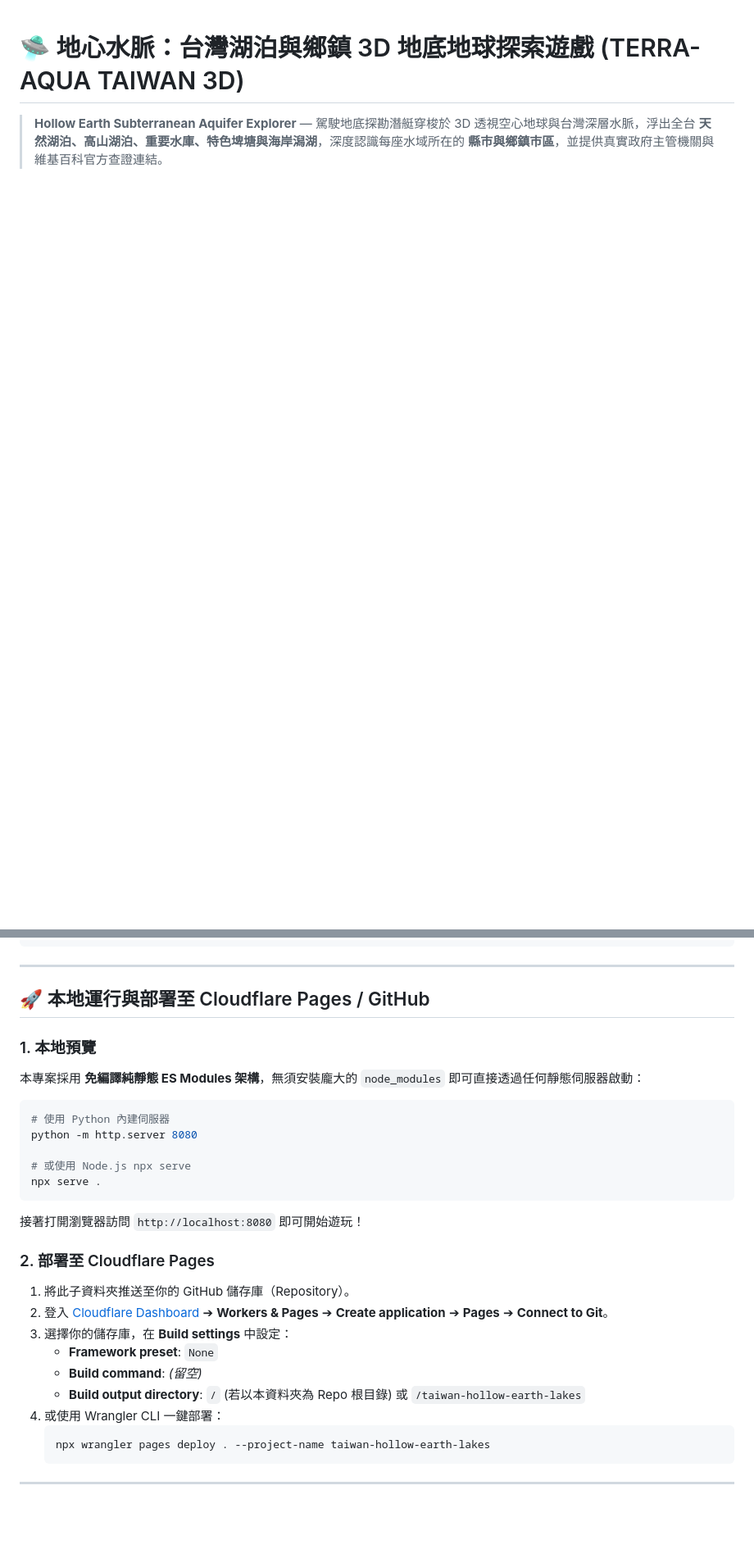
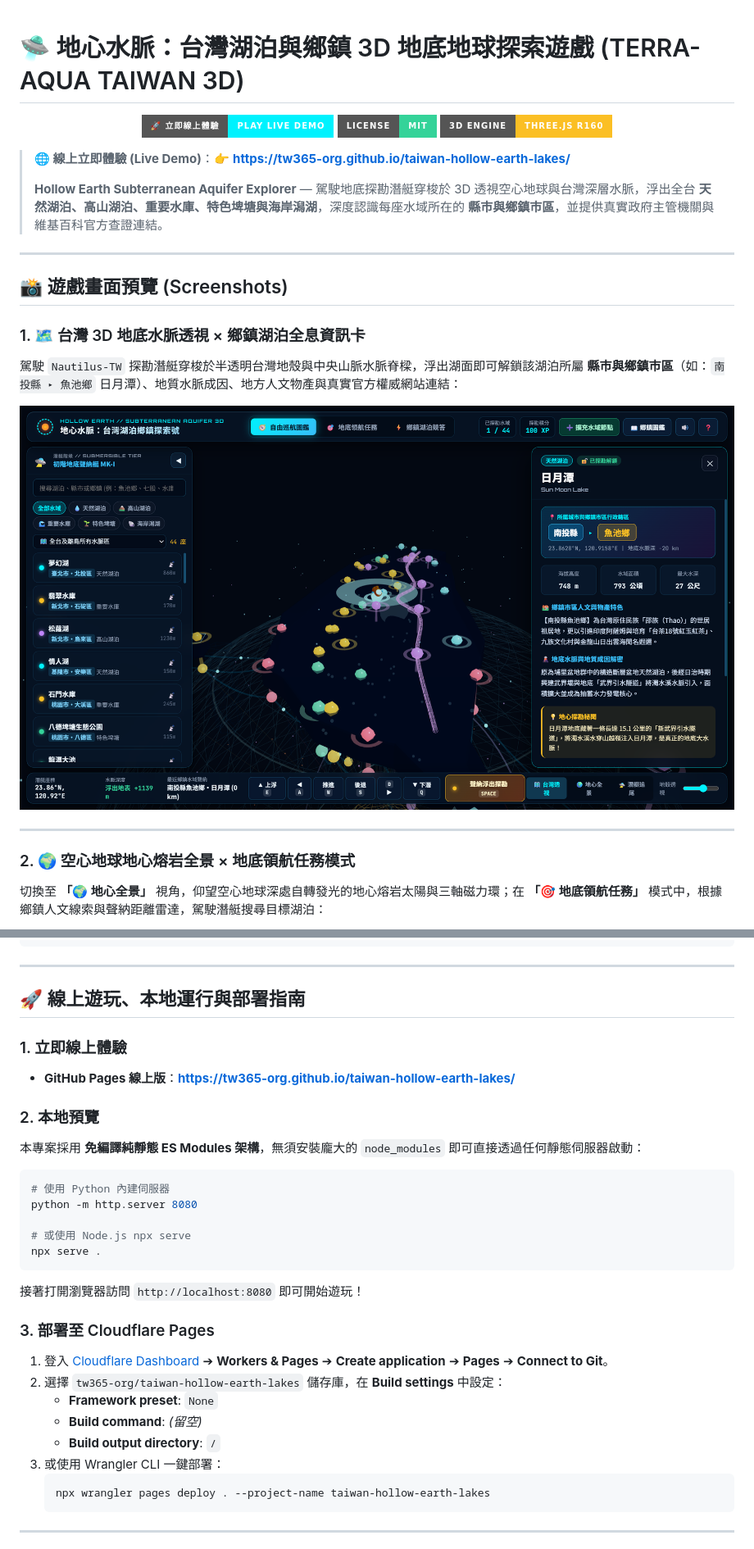
Before and after one commit to tw365-org/taiwan-hollow-earth-lakes, a Markdown page: README.md, 2 parts joined by grey strips. Shown at 82% size. Drawn GitHub-style; pictures changed too: assets/screenshots/01-taiwan-hollow-earth-overview.png (added); badges without logos; blank space fills up the shorter version.

Commit message:
docs: add live demo link and 4 real 3D gameplay preview screenshots to README

````diff
--- a/README.md
+++ b/README.md
@@ -1,3 +1,32 @@
 # 🛸 地心水脈：台灣湖泊與鄉鎮 3D 地底地球探索遊戲 (TERRA-AQUA TAIWAN 3D)
 
+<p align="center">
+  <a href="https://tw365-org.github.io/taiwan-hollow-earth-lakes/" target="_blank">
+    <img src="https://img.shields.io/badge/%F0%9F%9A%80_%E7%AB%8B%E5%8D%B3%E7%B7%9A%E4%B8%8A%E9%AB%94%E9%A9%97-Play_Live_Demo-00f2fe?style=for-the-badge&logo=googleearth&logoColor=030812" alt="立即線上體驗 Play Live Demo" />
+  </a>
+  <a href="https://github.com/tw365-org/taiwan-hollow-earth-lakes/blob/main/LICENSE">
+    <img src="https://img.shields.io/badge/License-MIT-34d399?style=for-the-badge" alt="MIT License" />
+  </a>
+  <a href="https://threejs.org/">
+    <img src="https://img.shields.io/badge/3D_Engine-Three.js_r160-fbbf24?style=for-the-badge&logo=threedotjs&logoColor=030812" alt="Three.js" />
+  </a>
+</p>
+
+> **🌐 線上立即體驗 (Live Demo)**：👉 **[https://tw365-org.github.io/taiwan-hollow-earth-lakes/](https://tw365-org.github.io/taiwan-hollow-earth-lakes/)**
+>
 > **Hollow Earth Subterranean Aquifer Explorer** — 駕駛地底探勘潛艇穿梭於 3D 透視空心地球與台灣深層水脈，浮出全台 **天然湖泊、高山湖泊、重要水庫、特色埤塘與海岸潟湖**，深度認識每座水域所在的 **縣市與鄉鎮市區**，並提供真實政府主管機關與維基百科官方查證連結。
+
+---
+
+## 📸 遊戲畫面預覽 (Screenshots)
+
+### 1. 🗺️ 台灣 3D 地底水脈透視 × 鄉鎮湖泊全息資訊卡
+駕駛 `Nautilus-TW` 探勘潛艇穿梭於半透明台灣地殼與中央山脈水脈脊樑，浮出湖面即可解鎖該湖泊所屬 **縣市與鄉鎮市區**（如：`南投縣 ▸ 魚池鄉` 日月潭）、地質水脈成因、地方人文物產與真實官方權威網站連結：
+
+![台灣 3D 地底水脈透視與鄉鎮湖泊資訊卡](./assets/screenshots/01-taiwan-hollow-earth-overview.png)
+
+---
+
+### 2. 🌍 空心地球地心熔岩全景 × 地底領航任務模式
+切換至 **「🌍 地心全景」** 視角，仰望空心地球深處自轉發光的地心熔岩太陽與三軸磁力環；在 **「🎯 地底領航任務」** 模式中，根據鄉鎮人文線索與聲納距離雷達，駕駛潛艇搜尋目標湖泊：
+
@@ -54,9 +100,12 @@ taiwan-hollow-earth-lakes/
 
 ---
 
-## 🚀 本地運行與部署至 Cloudflare Pages / GitHub
+## 🚀 線上遊玩、本地運行與部署指南
 
-### 1. 本地預覽
+### 1. 立即線上體驗
+* **GitHub Pages 線上版**：**[https://tw365-org.github.io/taiwan-hollow-earth-lakes/](https://tw365-org.github.io/taiwan-hollow-earth-lakes/)**
+
+### 2. 本地預覽
 本專案採用 **免編譯純靜態 ES Modules 架構**，無須安裝龐大的 `node_modules` 即可直接透過任何靜態伺服器啟動：
 
 ```bash
@@ -68,14 +117,13 @@ npx serve .
 ```
 接著打開瀏覽器訪問 `http://localhost:8080` 即可開始遊玩！
 
-### 2. 部署至 Cloudflare Pages
-1. 將此子資料夾推送至你的 GitHub 儲存庫（Repository）。
-2. 登入 [Cloudflare Dashboard](https://dash.cloudflare.com/) ➔ **Workers & Pages** ➔ **Create application** ➔ **Pages** ➔ **Connect to Git**。
-3. 選擇你的儲存庫，在 **Build settings** 中設定：
+### 3. 部署至 Cloudflare Pages
+1. 登入 [Cloudflare Dashboard](https://dash.cloudflare.com/) ➔ **Workers & Pages** ➔ **Create application** ➔ **Pages** ➔ **Connect to Git**。
+2. 選擇 `tw365-org/taiwan-hollow-earth-lakes` 儲存庫，在 **Build settings** 中設定：
    - **Framework preset**: `None`
    - **Build command**: *(留空)*
-   - **Build output directory**: `/` (若以本資料夾為 Repo 根目錄) 或 `/taiwan-hollow-earth-lakes`
-4. 或使用 Wrangler CLI 一鍵部署：
+   - **Build output directory**: `/`
+3. 或使用 Wrangler CLI 一鍵部署：
    ```bash
    npx wrangler pages deploy . --project-name taiwan-hollow-earth-lakes
    ```
````
Also changed, not shown: other parts of README.md (+20 -3 lines), assets/screenshots/02-hollow-earth-mission-mode.png (added), assets/screenshots/03-township-quiz-challenge.png (added), assets/screenshots/04-extensible-water-node-manager.png (added).
